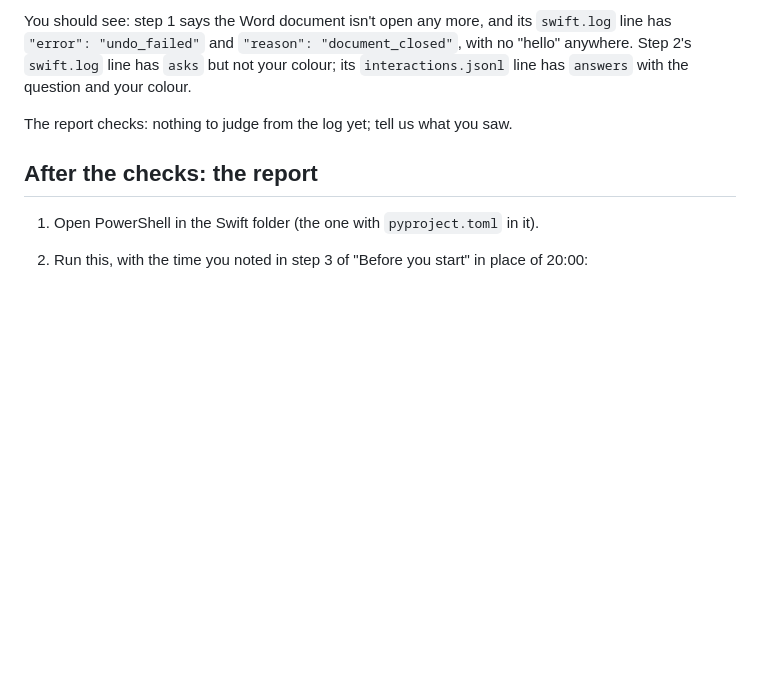
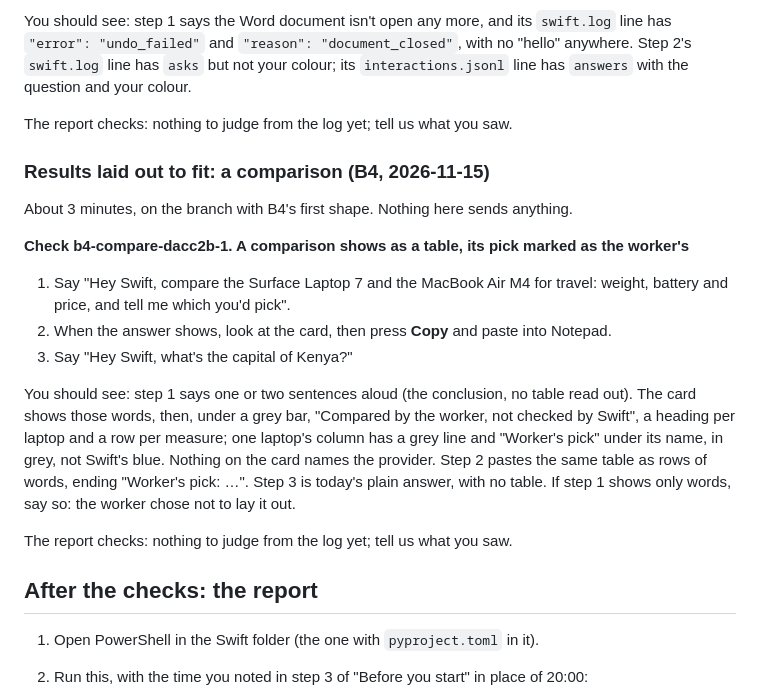
Before and after one commit to frschboyy/Swift, a Markdown page: docs/testing/owner-checks.md, the part around the change. Drawn GitHub-style; blank space fills up the shorter version.

```diff
--- a/docs/testing/owner-checks.md
+++ b/docs/testing/owner-checks.md
@@ -2720,6 +2720,24 @@ has `asks` but not your colour; its `interactions.jsonl` line has `answers` with
 
 The report checks: nothing to judge from the log yet; tell us what you saw.
 
+### Results laid out to fit: a comparison (B4, 2026-11-15)
+
+About 3 minutes, on the branch with B4's first shape. Nothing here sends anything.
+
+<a id="check-b4-compare-dacc2b-1"></a>**Check b4-compare-dacc2b-1. A comparison shows as a table, its pick marked as the worker's**
+1. Say "Hey Swift, compare the Surface Laptop 7 and the MacBook Air M4 for travel: weight, battery and price, and
+   tell me which you'd pick".
+2. When the answer shows, look at the card, then press **Copy** and paste into Notepad.
+3. Say "Hey Swift, what's the capital of Kenya?"
+
+You should see: step 1 says one or two sentences aloud (the conclusion, no table read out). The card shows those
+words, then, under a grey bar, "Compared by the worker, not checked by Swift", a heading per laptop and a row per
+measure; one laptop's column has a grey line and "Worker's pick" under its name, in grey, not Swift's blue. Nothing
+on the card names the provider. Step 2 pastes the same table as rows of words, ending "Worker's pick: …". Step 3 is
+today's plain answer, with no table. If step 1 shows only words, say so: the worker chose not to lay it out.
+
+The report checks: nothing to judge from the log yet; tell us what you saw.
+
 ## After the checks: the report
 
 1. Open PowerShell in the Swift folder (the one with `pyproject.toml` in it).
```
Also changed, not shown: docs/design/b4-adaptive-results.md (+44 -19 lines), docs/handoff/workstreams.md (+8 -0 lines), docs/design/b4/slice1-compare-dark.jpg (added), docs/design/b4/slice1-compare-light.jpg (added), docs/design/b4/slice1-compare-long-light.jpg (added), 1 other file.
